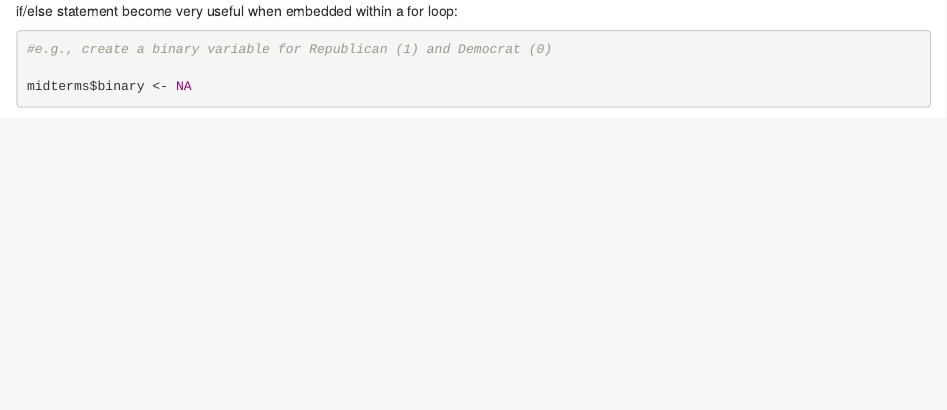
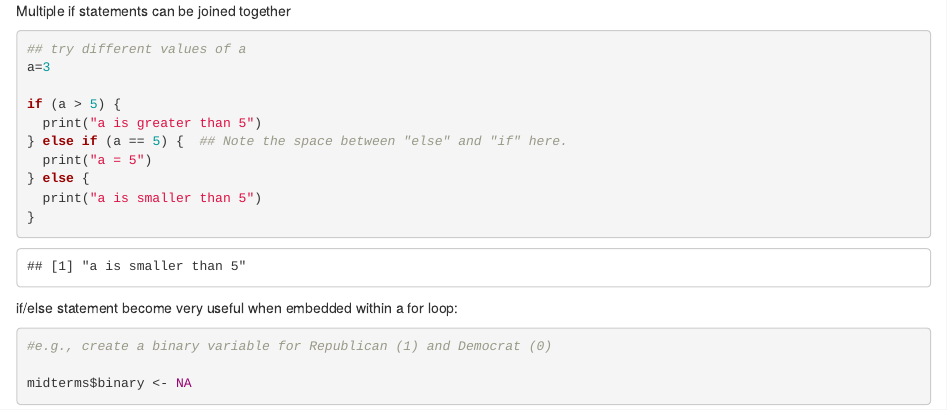
Before and after one commit to ubc-library-rc/loops-conditions, an R Markdown document (content/loops_conditions.Rmd): the page in a window 1100 px wide, from its top. Rendered offline with R 4.5, knitr and Pandoc, with nearby package versions; some code elsewhere in the file could not run offline; the gapminder table comes from the copy in Python's plotly package.

Commit message:
Update loops_conditions.Rmd

````diff
--- a/content/loops_conditions.Rmd
+++ b/content/loops_conditions.Rmd
@@ -252,6 +252,21 @@ if (x > 5){
   print("x is less than 5")
 }
 ```
+Multiple if statements can be joined together
+
+```{r}
+## try different values of a
+a=3
+
+if (a > 5) {
+  print("a is greater than 5")
+} else if (a == 5) {  ## Note the space between "else" and "if" here.
+  print("a = 5")
+} else {
+  print("a is smaller than 5")
+}
+
+```
 
 if/else statement become very useful when embedded within a for loop:
 
````
